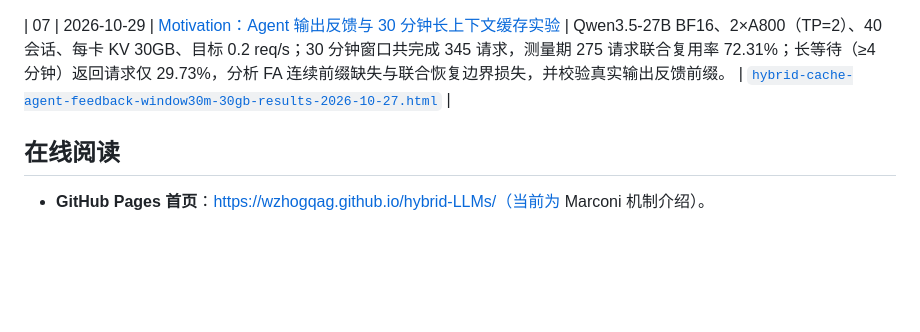
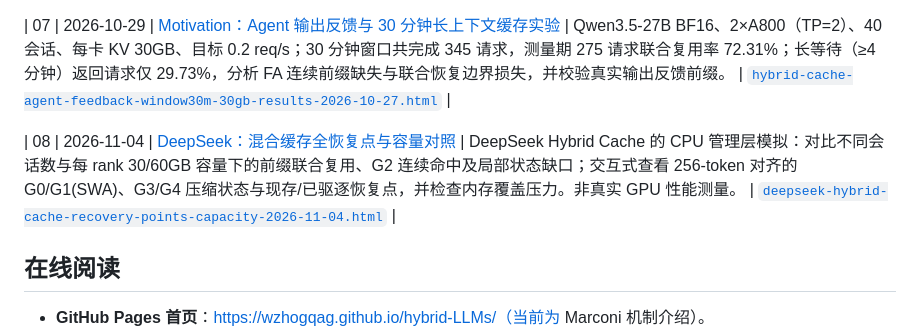
Before and after one commit to Wzhogqag/hybrid-LLMs, a Markdown page: README.md, the part around the change. GitHub-like rendering; blank space fills up the shorter version.

Commit message:
Index DeepSeek hybrid recovery-point dashboard chronologically

```diff
--- a/README.md
+++ b/README.md
@@ -18,6 +18,8 @@ Hybrid LLM 推理系统研究资料库，整理 **Prefix Caching、FA / SWA / SS
 
 | 07 | 2026-10-29 | [Motivation：Agent 输出反馈与 30 分钟长上下文缓存实验](https://wzhogqag.github.io/hybrid-LLMs/hybrid-cache-agent-feedback-window30m-30gb-results-2026-10-27.html) | Qwen3.5-27B BF16、2×A800（TP=2）、40 会话、每卡 KV 30GB、目标 0.2 req/s；30 分钟窗口共完成 345 请求，测量期 275 请求联合复用率 72.31%；长等待（≥4 分钟）返回请求仅 29.73%，分析 FA 连续前缀缺失与联合恢复边界损失，并校验真实输出反馈前缀。 | [`hybrid-cache-agent-feedback-window30m-30gb-results-2026-10-27.html`](./hybrid-cache-agent-feedback-window30m-30gb-results-2026-10-27.html) |
 
+| 08 | 2026-11-04 | [DeepSeek：混合缓存全恢复点与容量对照](https://wzhogqag.github.io/hybrid-LLMs/deepseek-hybrid-cache-recovery-points-capacity-2026-11-04.html) | DeepSeek Hybrid Cache 的 CPU 管理层模拟：对比不同会话数与每 rank 30/60GB 容量下的前缀联合复用、G2 连续命中及局部状态缺口；交互式查看 256-token 对齐的 G0/G1(SWA)、G3/G4 压缩状态与现存/已驱逐恢复点，并检查内存覆盖压力。非真实 GPU 性能测量。 | [`deepseek-hybrid-cache-recovery-points-capacity-2026-11-04.html`](./deepseek-hybrid-cache-recovery-points-capacity-2026-11-04.html) |
+
 ## 在线阅读
 
 - **GitHub Pages 首页**：https://wzhogqag.github.io/hybrid-LLMs/（当前为 Marconi 机制介绍）。
```
